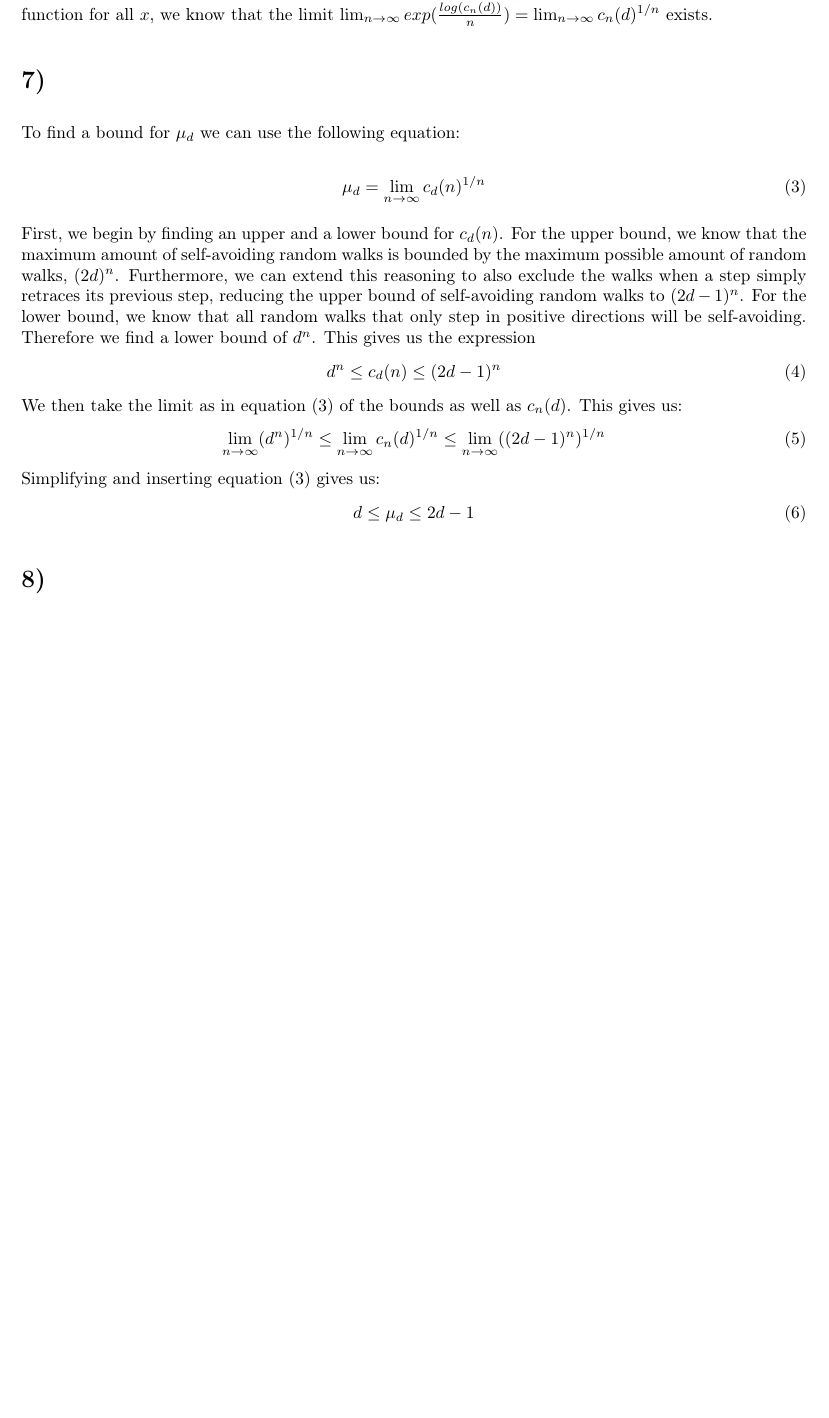
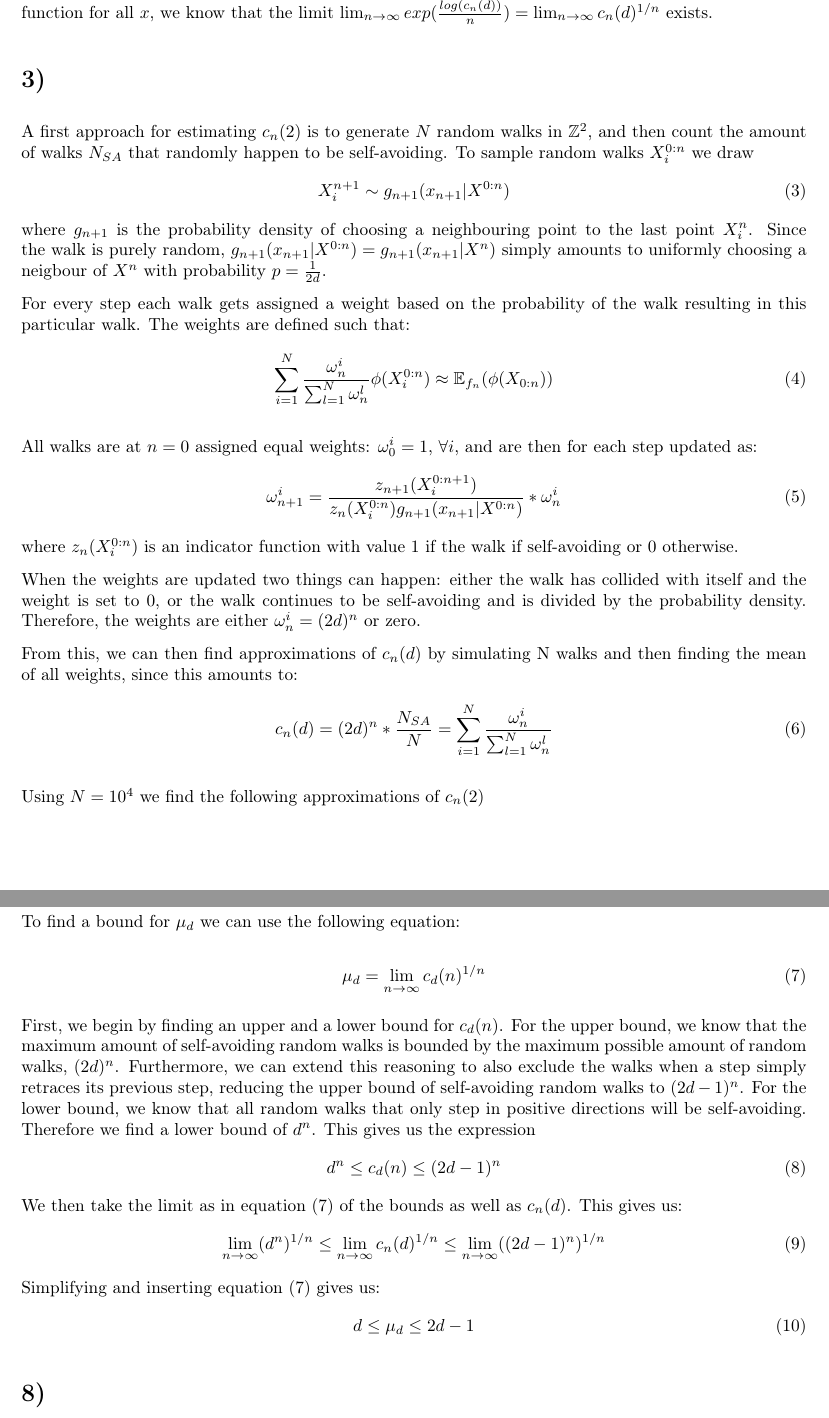
Before and after one commit to sleipner42/LP32020, a LaTeX document (monte-carlo/HA 2/ha2.tex): part of page 2 of 2 before the commit and two parts of pages 2 and 3 of 3 after it, the two joined at a grey line, cut so that both start at the same text, the shorter picture padded with empty space. Compiled offline with pdfLaTeX.

Commit message:
Skrivit uppg 3 i latex

```diff
--- a/monte-carlo/HA 2/ha2.tex
+++ b/monte-carlo/HA 2/ha2.tex
@@ -44,7 +44,35 @@ From the result in section 1 we can prove that the logarithm of $c_n$ is subaddi
 
  Therefore, we can use \textit{Fekete's Lemma} to prove that $\lim_{n\rightarrow\infty} \frac{log(c_n(d))}{n}$ exists. Since $e(x)$ is a well defined function for all $x$, we know that the limit $\lim_{n\rightarrow\infty} exp(\frac{log(c_n(d))}{n}) = \lim_{n\rightarrow\infty} c_n(d)^{1/n}$ exists.
 
- \section*{7)}
+\section*{3)}
+A first approach for estimating $c_n(2)$ is to generate $N$ random walks in $\mathbb{Z}^2$, and then count the amount of walks $N_{SA}$ that randomly happen to be self-avoiding. To sample random walks $X_i^{0:n}$ we draw
+\begin{equation}
+    X_i^{n+1} \sim g_{n+1}(x_{n+1}|X^{0:n})
+\end{equation}
+where $g_{n+1}$ is the probability density of choosing a neighbouring point to the last point $X_i^n$. Since the walk is purely random, $g_{n+1}(x_{n+1}|X^{0:n}) = g_{n+1}(x_{n+1}|X^n)$ simply amounts to uniformly choosing a neigbour of $X^n$ with probability $p = \frac{1}{2d}$.
+
+For every step each walk gets assigned a weight based on the probability of the walk resulting in this particular walk. The weights are defined such that:
+\begin{equation}
+    \sum_{i = 1}^N\frac{\omega_n^i}{\sum_{l=1}^N\omega_n^l}\phi(X_i^{0:n}) \approx \mathbb{E}_{f_n}(\phi(X_{0:n}))
+\end{equation}
+
+All walks are at $n = 0$ assigned equal weights: $\omega_0^i = 1$, $\forall i$, and are then for each step updated as:
+\begin{equation}
+    \label{eq:weights}
+    \omega_{n+1}^i = \frac{z_{n+1}(X_i^{0:n+1})}{z_{n}(X_i^{0:n})g_{n+1}(x_{n+1}|X^{0:n})} * \omega_n^i
+\end{equation}
+where $z_n(X_i^{0:n})$ is an indicator function with value $1$ if the walk if self-avoiding or $0$ otherwise.
+
+When the weights are updated two things can happen: either the walk has collided with itself and the weight is set to $0$, or the walk continues to be self-avoiding and is divided by the probability density. Therefore, the weights are either $\omega_n^i = (2d)^n$ or zero.
+
+From this, we can then find approximations of $c_n(d)$ by simulating N walks and then finding the mean of all weights, since this amounts to:
+\begin{equation}
+    c_n(d) = (2d)^n*\frac{N_{SA}}{N} = \sum_{i = 1}^N\frac{\omega_n^i}{\sum_{l=1}^N\omega_n^l}
+\end{equation}
+
+Using $N = 10^4$ we find the following approximations of $c_n(2)$
+
+\section*{7)}
 
  To find a bound for $\mu_d$ we can use the following equation:
 
```
